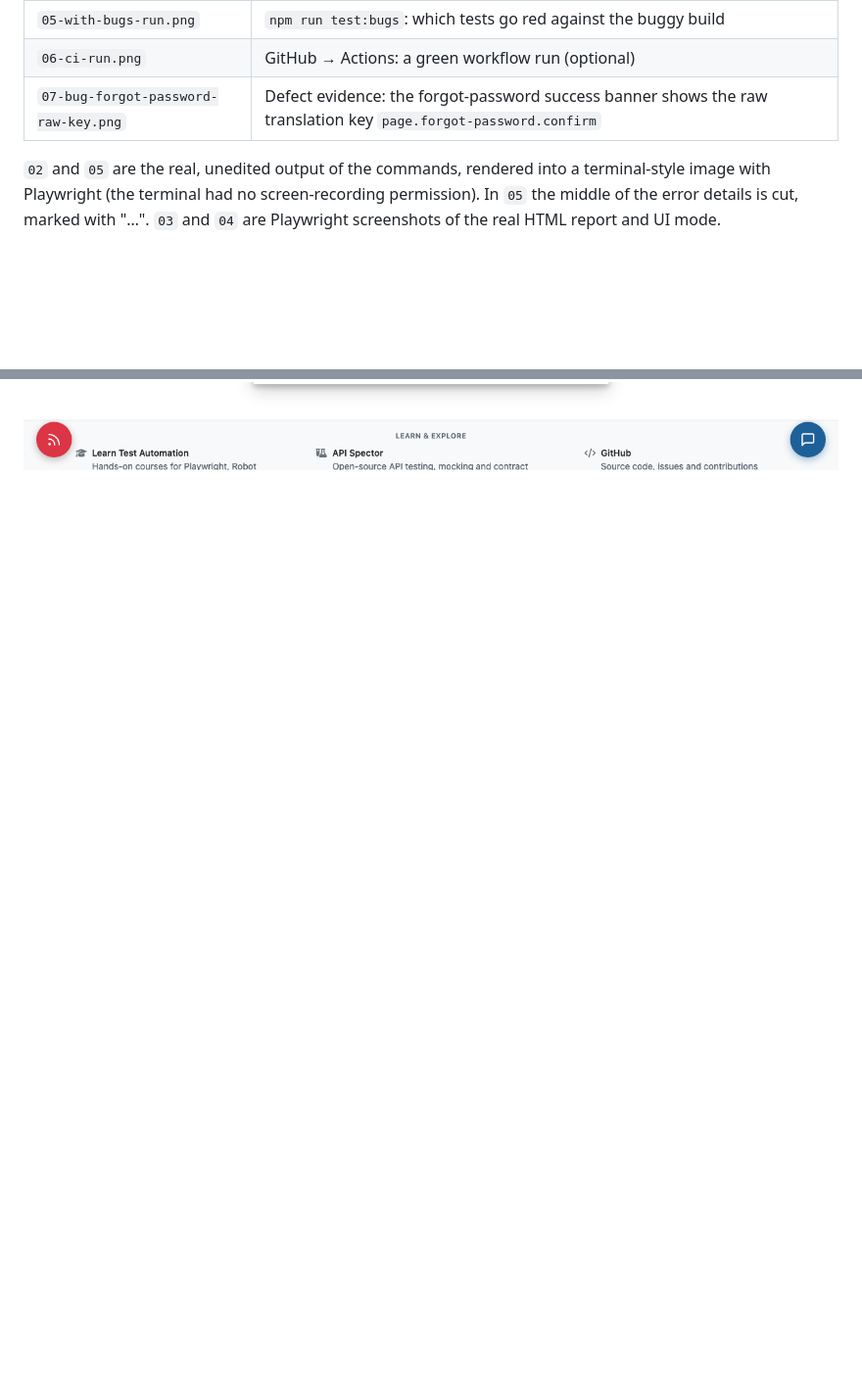
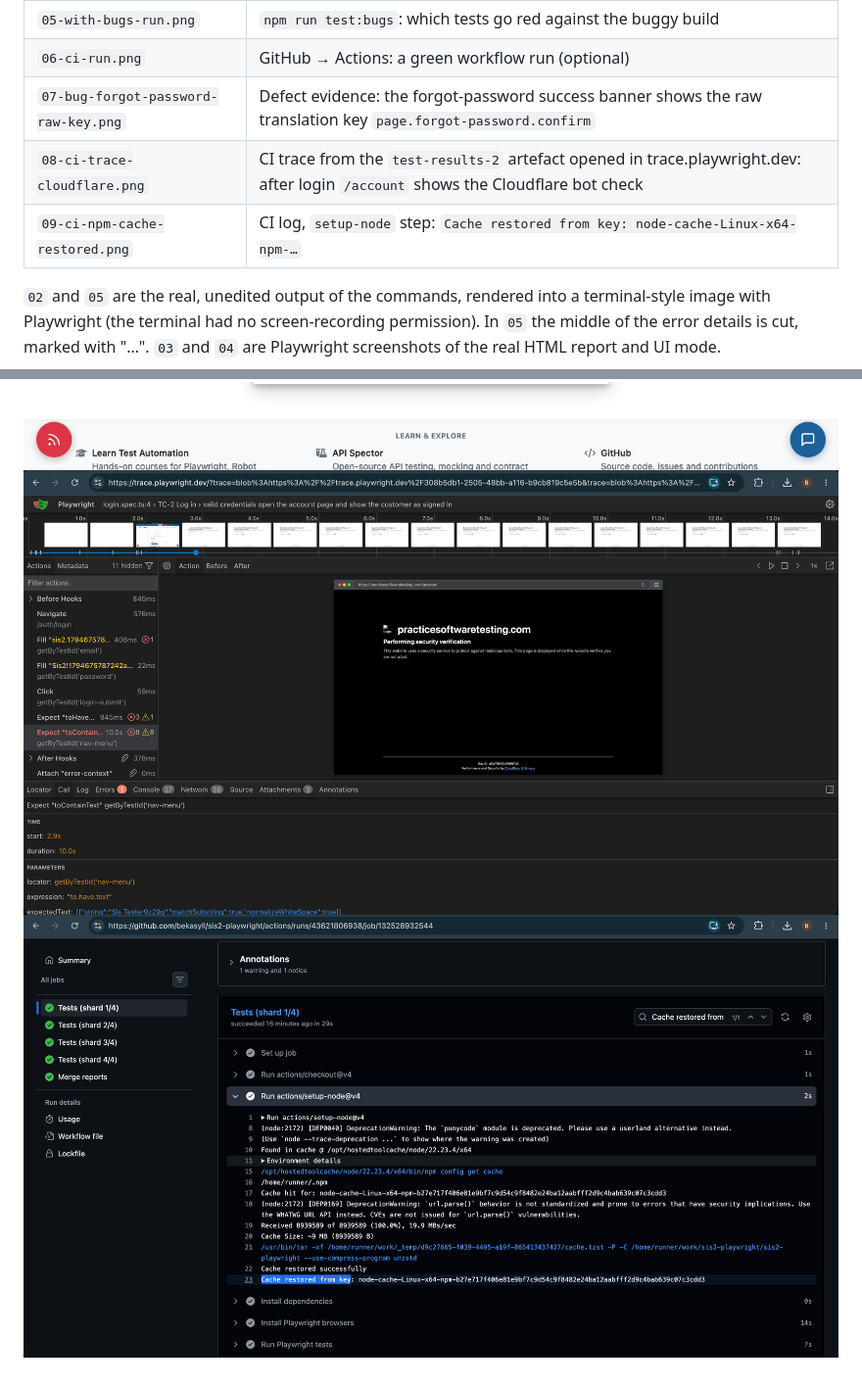
Before and after one commit to bekasyll/sis2-playwright, a Markdown page: screenshots/README.md, 2 parts joined by grey strips. Shown at 98% size. Drawn GitHub-style; pictures changed too: screenshots/08-ci-trace-cloudflare.png (added), screenshots/09-ci-npm-cache-restored.png (added); blank space fills up the shorter version.

```diff
--- a/screenshots/README.md
+++ b/screenshots/README.md
@@ -11,6 +11,8 @@ Put the images in this folder and keep the file names below, so the links work.
 | `05-with-bugs-run.png` | `npm run test:bugs`: which tests go red against the buggy build |
 | `06-ci-run.png` | GitHub → Actions: a green workflow run (optional) |
 | `07-bug-forgot-password-raw-key.png` | Defect evidence: the forgot-password success banner shows the raw translation key `page.forgot-password.confirm` |
+| `08-ci-trace-cloudflare.png` | CI trace from the `test-results-2` artefact opened in trace.playwright.dev: after login `/account` shows the Cloudflare bot check |
+| `09-ci-npm-cache-restored.png` | CI log, `setup-node` step: `Cache restored from key: node-cache-Linux-x64-npm-…` |
 
 `02` and `05` are the real, unedited output of the commands, rendered into a terminal-style image with Playwright (the terminal had no screen-recording permission). In `05` the middle of the error details is cut, marked with "…". `03` and `04` are Playwright screenshots of the real HTML report and UI mode.
 
@@ -20,3 +22,5 @@ Put the images in this folder and keep the file names below, so the links work.
 ![UI mode](04-ui-mode.png)
 ![Run against the buggy build](05-with-bugs-run.png)
 ![Defect: raw translation key](07-bug-forgot-password-raw-key.png)
+![CI trace: Cloudflare bot check](08-ci-trace-cloudflare.png)
+![CI: npm cache restored](09-ci-npm-cache-restored.png)
```
Also changed, not shown: README.md (+6 -0 lines).
